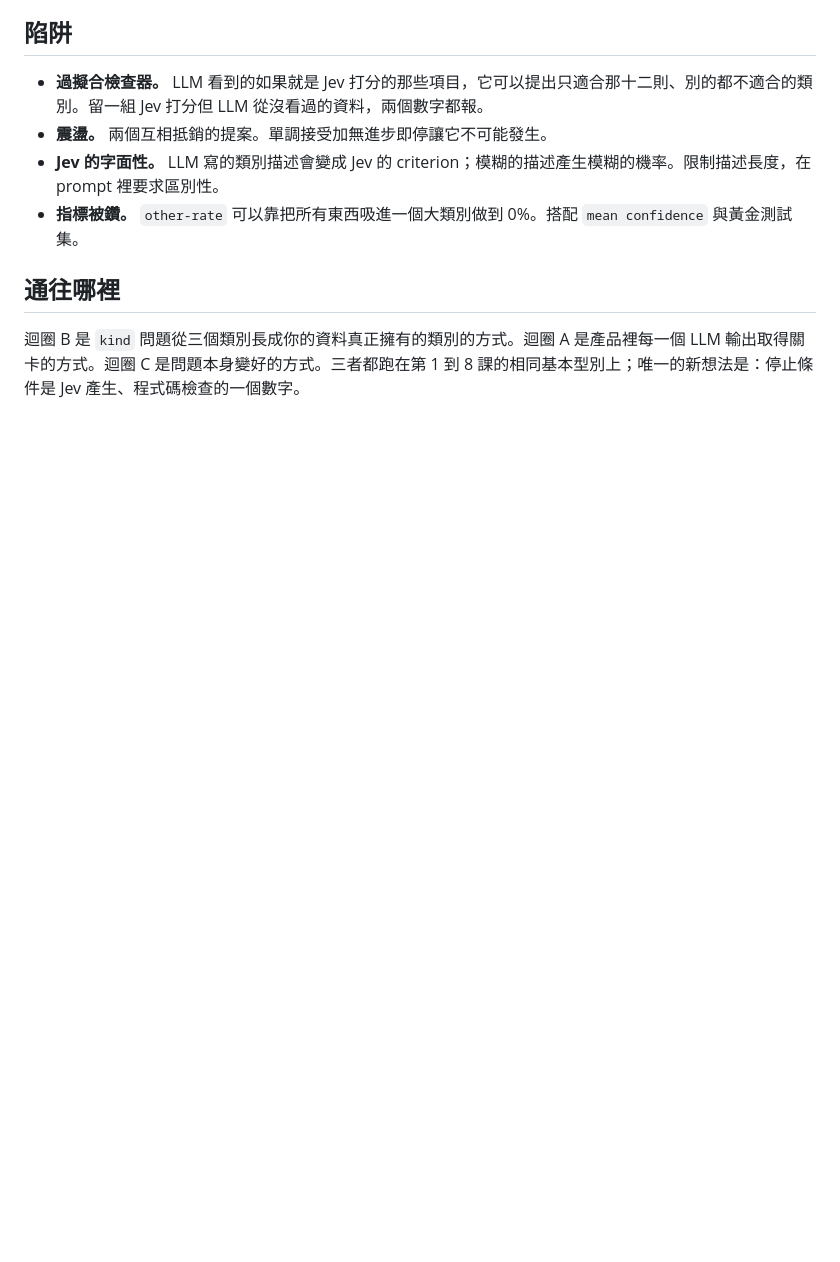
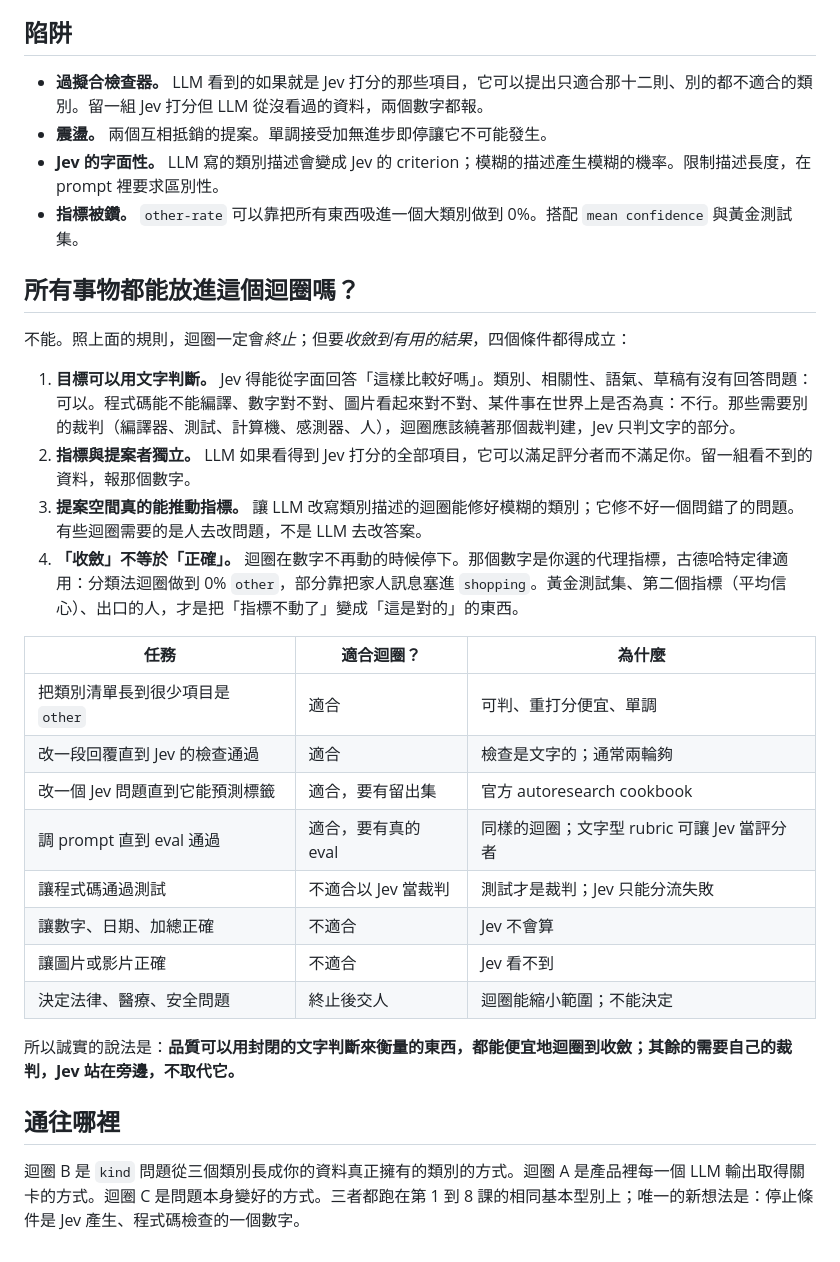
Before and after one commit to miles990/jev-newbie, a Markdown page: docs/zh-TW/09-converging-loops.md, the part around the change. Drawn GitHub-style; blank space fills up the shorter version.

```diff
--- a/docs/zh-TW/09-converging-loops.md
+++ b/docs/zh-TW/09-converging-loops.md
@@ -53,6 +53,28 @@ LLM 提出候選*問題*；Jev 對已標資料回答；程式碼量哪些問題
 - **Jev 的字面性。** LLM 寫的類別描述會變成 Jev 的 criterion；模糊的描述產生模糊的機率。限制描述長度，在 prompt 裡要求區別性。
 - **指標被鑽。** `other-rate` 可以靠把所有東西吸進一個大類別做到 0%。搭配 `mean confidence` 與黃金測試集。
 
+## 所有事物都能放進這個迴圈嗎？
+
+不能。照上面的規則，迴圈一定會*終止*；但要*收斂到有用的結果*，四個條件都得成立：
+
+1. **目標可以用文字判斷。** Jev 得能從字面回答「這樣比較好嗎」。類別、相關性、語氣、草稿有沒有回答問題：可以。程式碼能不能編譯、數字對不對、圖片看起來對不對、某件事在世界上是否為真：不行。那些需要別的裁判（編譯器、測試、計算機、感測器、人），迴圈應該繞著那個裁判建，Jev 只判文字的部分。
+2. **指標與提案者獨立。** LLM 如果看得到 Jev 打分的全部項目，它可以滿足評分者而不滿足你。留一組看不到的資料，報那個數字。
+3. **提案空間真的能推動指標。** 讓 LLM 改寫類別描述的迴圈能修好模糊的類別；它修不好一個問錯了的問題。有些迴圈需要的是人去改問題，不是 LLM 去改答案。
+4. **「收斂」不等於「正確」。** 迴圈在數字不再動的時候停下。那個數字是你選的代理指標，古德哈特定律適用：分類法迴圈做到 0% `other`，部分靠把家人訊息塞進 `shopping`。黃金測試集、第二個指標（平均信心）、出口的人，才是把「指標不動了」變成「這是對的」的東西。
+
+| 任務 | 適合迴圈？ | 為什麼 |
+| --- | --- | --- |
+| 把類別清單長到很少項目是 `other` | 適合 | 可判、重打分便宜、單調 |
+| 改一段回覆直到 Jev 的檢查通過 | 適合 | 檢查是文字的；通常兩輪夠 |
+| 改一個 Jev 問題直到它能預測標籤 | 適合，要有留出集 | 官方 autoresearch cookbook |
+| 調 prompt 直到 eval 通過 | 適合，要有真的 eval | 同樣的迴圈；文字型 rubric 可讓 Jev 當評分者 |
+| 讓程式碼通過測試 | 不適合以 Jev 當裁判 | 測試才是裁判；Jev 只能分流失敗 |
+| 讓數字、日期、加總正確 | 不適合 | Jev 不會算 |
+| 讓圖片或影片正確 | 不適合 | Jev 看不到 |
+| 決定法律、醫療、安全問題 | 終止後交人 | 迴圈能縮小範圍；不能決定 |
+
+所以誠實的說法是：**品質可以用封閉的文字判斷來衡量的東西，都能便宜地迴圈到收斂；其餘的需要自己的裁判，Jev 站在旁邊，不取代它。**
+
 ## 通往哪裡
 
 迴圈 B 是 `kind` 問題從三個類別長成你的資料真正擁有的類別的方式。迴圈 A 是產品裡每一個 LLM 輸出取得關卡的方式。迴圈 C 是問題本身變好的方式。三者都跑在第 1 到 8 課的相同基本型別上；唯一的新想法是：停止條件是 Jev 產生、程式碼檢查的一個數字。
```
Also changed, not shown: docs/en/09-converging-loops.md (+22 -0 lines).
